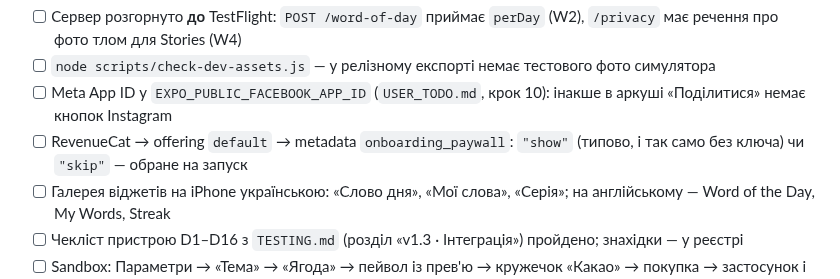
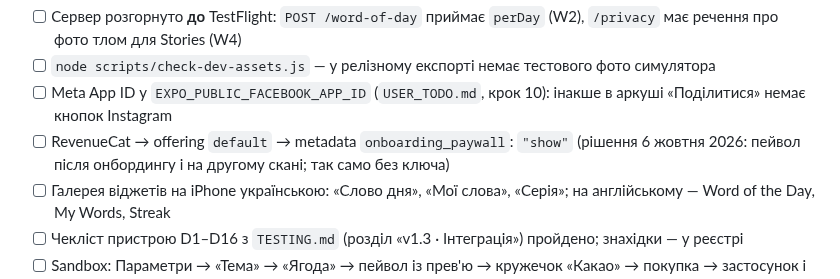
Before and after one commit to maranferij-lang/LinguaLens, a Markdown page: APPSTORE.md, the part around the change. Drawn GitHub-style.

```diff
--- a/APPSTORE.md
+++ b/APPSTORE.md
@@ -1021,7 +1021,7 @@ Use and Sharing» і попросити згоду в застосунку.
 - [ ] Сервер розгорнуто **до** TestFlight: `POST /word-of-day` приймає `perDay` (W2), `/privacy` має речення про фото тлом для Stories (W4)
 - [ ] `node scripts/check-dev-assets.js` — у релізному експорті немає тестового фото симулятора
 - [ ] Meta App ID у `EXPO_PUBLIC_FACEBOOK_APP_ID` (`USER_TODO.md`, крок 10): інакше в аркуші «Поділитися» немає кнопок Instagram
-- [ ] RevenueCat → offering `default` → metadata `onboarding_paywall`: `"show"` (типово, і так само без ключа) чи `"skip"` — обране на запуск
+- [ ] RevenueCat → offering `default` → metadata `onboarding_paywall`: `"show"` (рішення 6 жовтня 2026: пейвол після онбордингу і на другому скані; так само без ключа)
 - [ ] Галерея віджетів на iPhone українською: «Слово дня», «Мої слова», «Серія»; на англійському — Word of the Day, My Words, Streak
 - [ ] Чекліст пристрою D1–D16 з `TESTING.md` (розділ «v1.3 · Інтеграція») пройдено; знахідки — у реєстрі
 - [ ] Sandbox: Параметри → «Тема» → «Ягода» → пейвол із прев'ю → кружечок
```
Also changed, not shown: MONETIZATION.md (+8 -0 lines), USER_TODO.md (+9 -5 lines).
